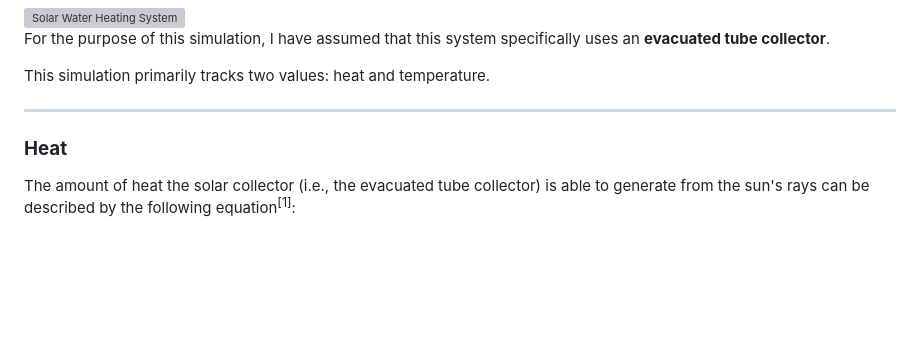
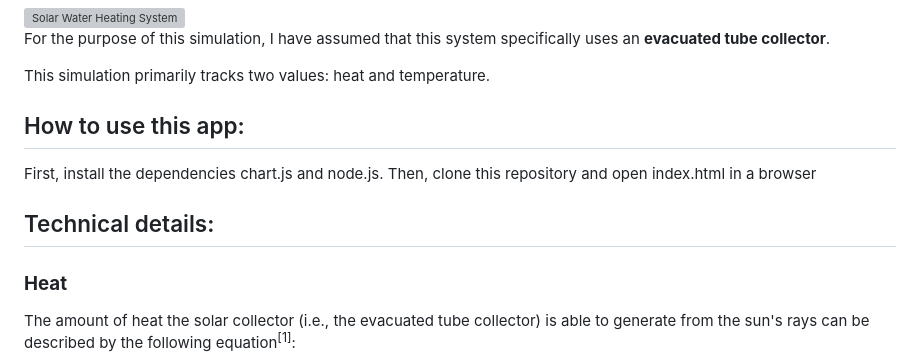
Before and after one commit to reshmar00/Solar-Water-Heater-Simulation, a Markdown page: README.md, the part around the change. Rendered like a GitHub page; blank space fills up the shorter version; grey boxes are pictures that could not be loaded.

Commit message:
updated README.md with installation instructions

```diff
--- a/README.md
+++ b/README.md
@@ -14,7 +14,11 @@ For the purpose of this simulation, I have assumed that this system specifically
 
 This simulation primarily tracks two values: heat and temperature.
 
-***
+## How to use this app:
+First, install the dependencies chart.js and node.js.
+Then, clone this repository and open index.html in a browser
+
+## Technical details:
 
 ### **Heat**
 
```
